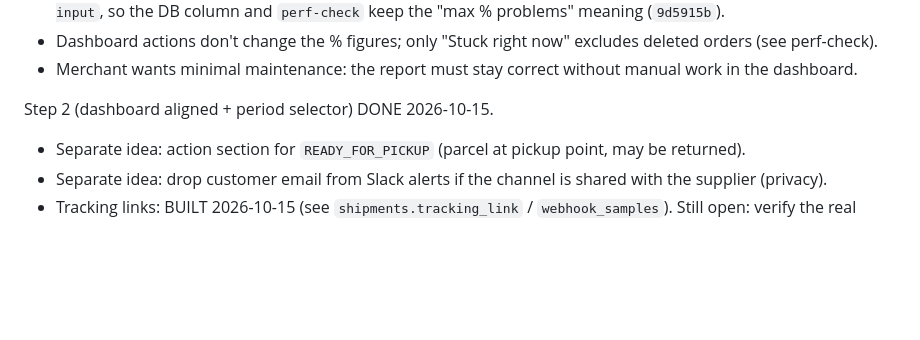
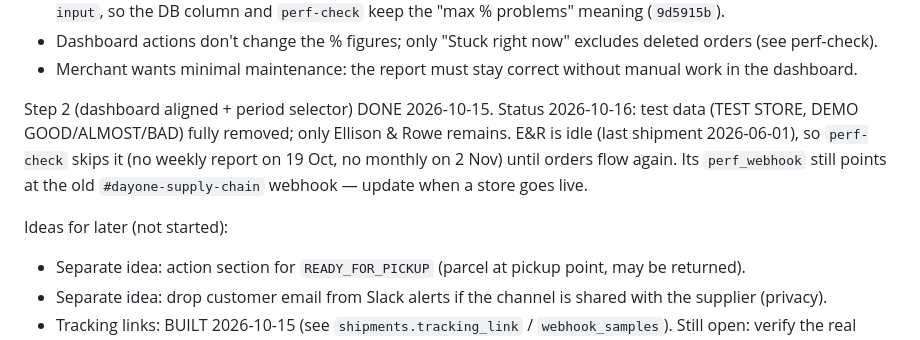
Before and after one commit to TPMfwp/Shipping-Monitor, a Markdown page: CLAUDE.md, the part around the change. Rendered like a GitHub page; blank space fills up the shorter version.

Commit message:
CLAUDE.md: cleanup done, E&R idle so no reports, ideas for later
Co-Authored-By: Claude Opus 5.5 <noreply@anthropic.com>

```diff
--- a/CLAUDE.md
+++ b/CLAUDE.md
@@ -187,6 +187,11 @@ Decisions by the merchant (2026-10-15):
 - Merchant wants minimal maintenance: the report must stay correct without manual work in the dashboard.
 
 Step 2 (dashboard aligned + period selector) DONE 2026-10-15.
+Status 2026-10-16: test data (TEST STORE, DEMO GOOD/ALMOST/BAD) fully removed; only Ellison & Rowe remains. E&R is idle
+(last shipment 2026-06-01), so `perf-check` skips it (no weekly report on 19 Oct, no monthly on 2 Nov) until orders
+flow again. Its `perf_webhook` still points at the old `#dayone-supply-chain` webhook — update when a store goes live.
+
+Ideas for later (not started):
 - Separate idea: action section for `READY_FOR_PICKUP` (parcel at pickup point, may be returned).
 - Separate idea: drop customer email from Slack alerts if the channel is shared with the supplier (privacy).
 - Tracking links: BUILT 2026-10-15 (see `shipments.tracking_link` / `webhook_samples`). Still open: verify the
```
